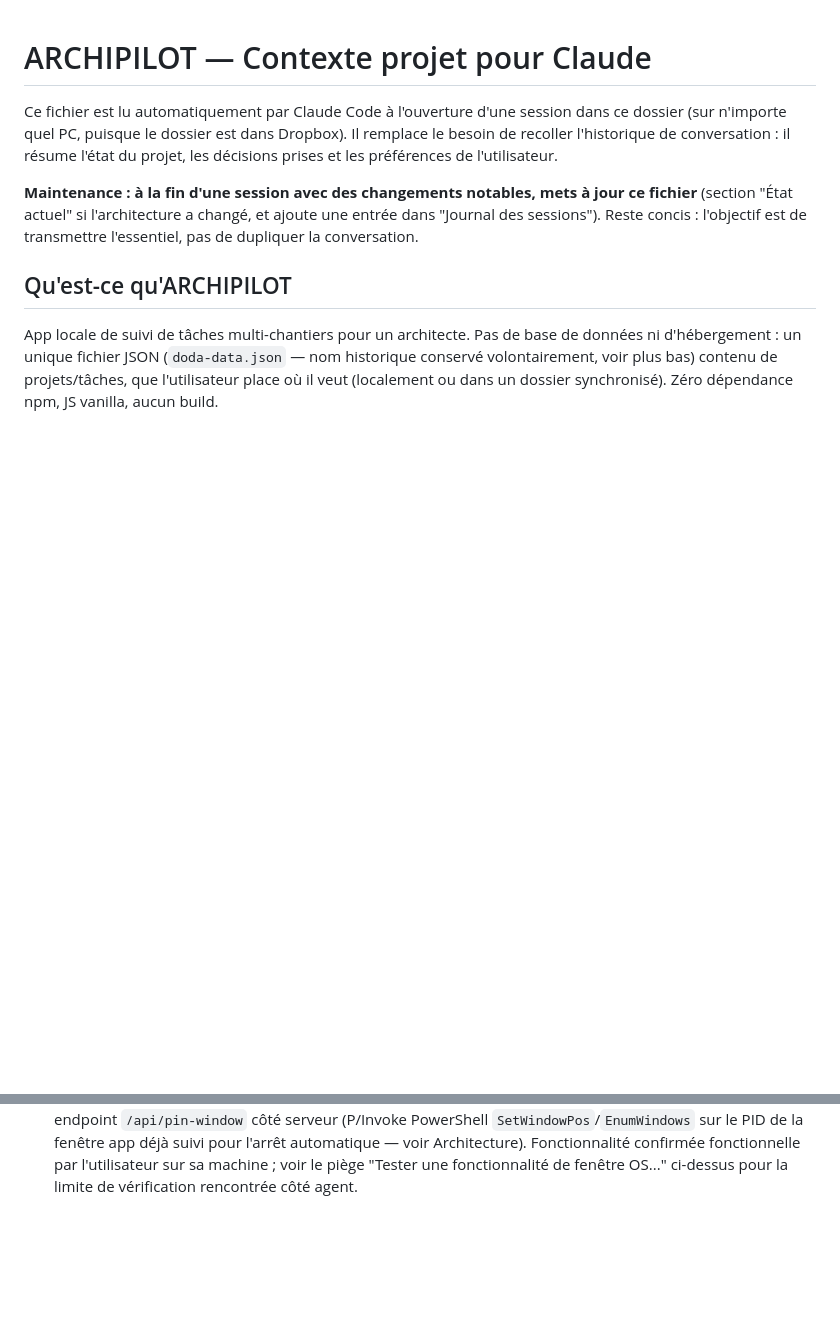
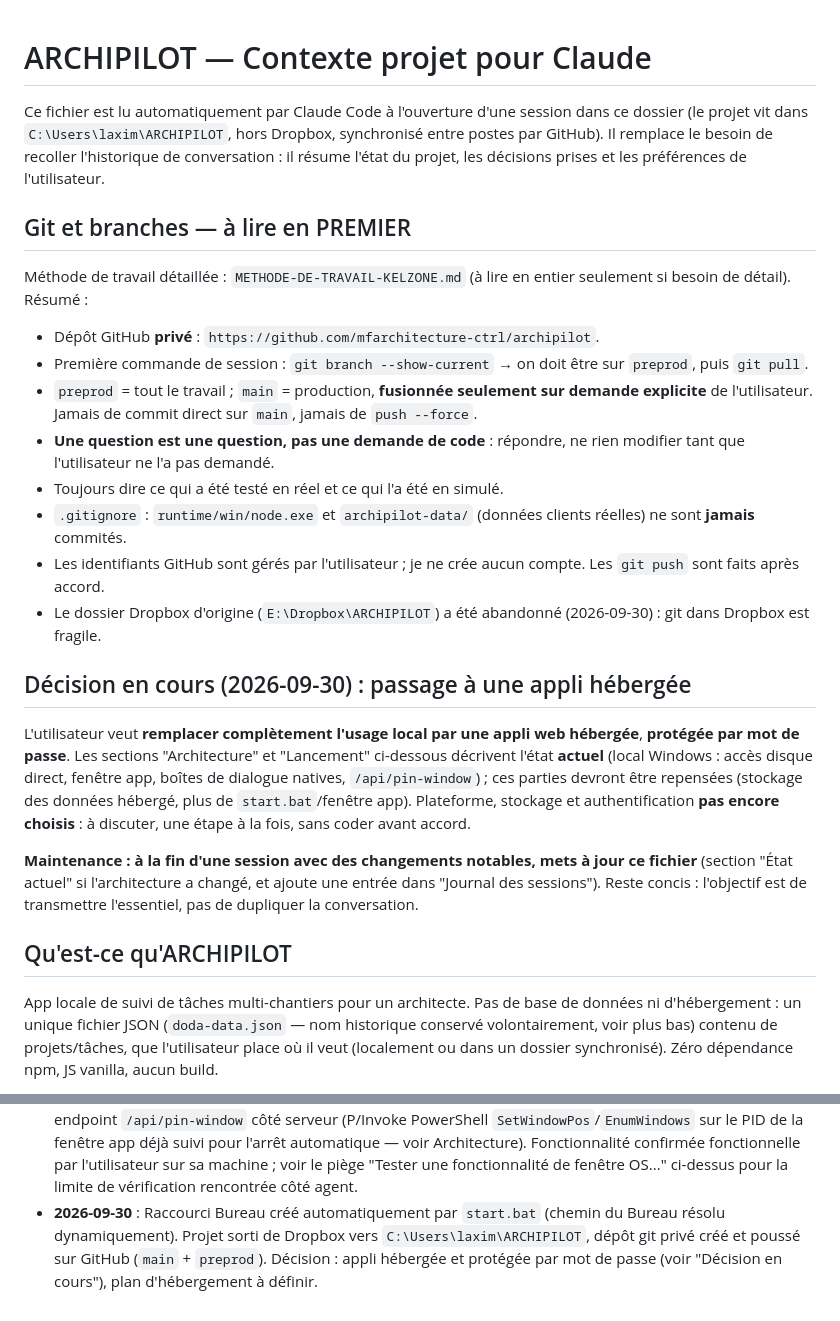
Before and after one commit to mfarchitecture-ctrl/archipilot, a Markdown page: CLAUDE.md, 2 parts joined by grey strips. Drawn GitHub-style; blank space fills up the shorter version.

Commit message:
CLAUDE.md : branches git, decision appli hebergee, journal du 2026-09-30
Co-Authored-By: Claude Sonnet 5.5 <noreply@anthropic.com>

```diff
--- a/CLAUDE.md
+++ b/CLAUDE.md
@@ -1,9 +1,40 @@
 # ARCHIPILOT — Contexte projet pour Claude
 
 Ce fichier est lu automatiquement par Claude Code à l'ouverture d'une session
-dans ce dossier (sur n'importe quel PC, puisque le dossier est dans Dropbox).
+dans ce dossier (le projet vit dans `C:\Users\laxim\ARCHIPILOT`, hors Dropbox,
+synchronisé entre postes par GitHub).
 Il remplace le besoin de recoller l'historique de conversation : il résume
 l'état du projet, les décisions prises et les préférences de l'utilisateur.
+
+## Git et branches — à lire en PREMIER
+
+Méthode de travail détaillée : `METHODE-DE-TRAVAIL-KELZONE.md` (à lire en
+entier seulement si besoin de détail). Résumé :
+- Dépôt GitHub **privé** : `https://github.com/mfarchitecture-ctrl/archipilot`.
+- Première commande de session : `git branch --show-current` → on doit être
+  sur `preprod`, puis `git pull`.
+- `preprod` = tout le travail ; `main` = production, **fusionnée seulement
+  sur demande explicite** de l'utilisateur. Jamais de commit direct sur
+  `main`, jamais de `push --force`.
+- **Une question est une question, pas une demande de code** : répondre, ne
+  rien modifier tant que l'utilisateur ne l'a pas demandé.
+- Toujours dire ce qui a été testé en réel et ce qui l'a été en simulé.
+- `.gitignore` : `runtime/win/node.exe` et `archipilot-data/` (données
+  clients réelles) ne sont **jamais** commités.
+- Les identifiants GitHub sont gérés par l'utilisateur ; je ne crée aucun
+  compte. Les `git push` sont faits après accord.
+- Le dossier Dropbox d'origine (`E:\Dropbox\ARCHIPILOT`) a été abandonné
+  (2026-09-30) : git dans Dropbox est fragile.
+
+## Décision en cours (2026-09-30) : passage à une appli hébergée
+
+L'utilisateur veut **remplacer complètement l'usage local par une appli
+web hébergée**, **protégée par mot de passe**. Les sections "Architecture" et
+"Lancement" ci-dessous décrivent l'état **actuel** (local Windows : accès
+disque direct, fenêtre app, boîtes de dialogue natives, `/api/pin-window`) ;
+ces parties devront être repensées (stockage des données hébergé, plus de
+`start.bat`/fenêtre app). Plateforme, stockage et authentification **pas
+encore choisis** : à discuter, une étape à la fois, sans coder avant accord.
 
 **Maintenance : à la fin d'une session avec des changements notables,
 mets à jour ce fichier** (section "État actuel" si l'architecture a changé,
@@ -291,3 +322,8 @@ fichier JSON lors du rebranding). Ne pas le "corriger" en `archipilot-data.json`
   Fonctionnalité confirmée fonctionnelle par l'utilisateur sur sa machine ;
   voir le piège "Tester une fonctionnalité de fenêtre OS..." ci-dessus pour
   la limite de vérification rencontrée côté agent.
+- **2026-09-30** : Raccourci Bureau créé automatiquement par `start.bat`
+  (chemin du Bureau résolu dynamiquement). Projet sorti de Dropbox vers
+  `C:\Users\laxim\ARCHIPILOT`, dépôt git privé créé et poussé sur GitHub
+  (`main` + `preprod`). Décision : appli hébergée et protégée par mot de
+  passe (voir "Décision en cours"), plan d'hébergement à définir.
```
